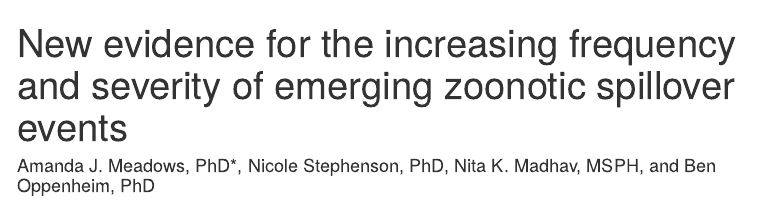
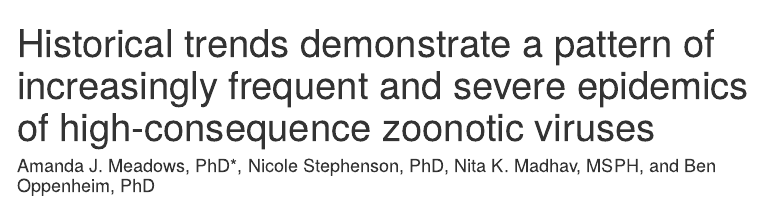
Before and after one commit to concentricbyginkgo/zoonotic_spillover_trend, an R Markdown document (trend_analysis.Rmd): the page in a window 1100 px wide, from its top. The pictures show the output file trend_analysis.html that the author committed with the source, opened offline; menus at the side of the page are left out.

Commit message:
Updated manuscript title

```diff
--- a/trend_analysis.Rmd
+++ b/trend_analysis.Rmd
@@ -1,5 +1,5 @@
 ---
-title: "New evidence for the increasing frequency and severity of emerging zoonotic spillover events"
+title: "Historical trends demonstrate a pattern of increasingly frequent and severe epidemics of  high-consequence zoonotic viruses"
 author: "Amanda J. Meadows, PhD*, Nicole Stephenson, PhD, Nita K. Madhav, MSPH, and Ben Oppenheim, PhD"
 date: "`r Sys.Date()`"
 output:
```
Also changed, not shown: trend_analysis.html, trend_analysis.Rmd (2 more changed lines).
